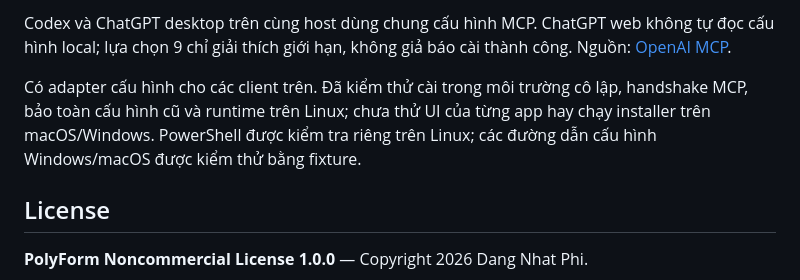
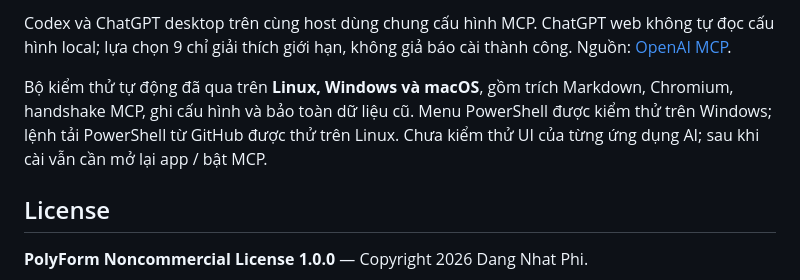
Before and after one commit to dangnhatphi001-vibe-AI/PhantomScrape-Local, a Markdown page: README.md, the part around one of its changes. Rendered like a GitHub page.

Commit message:
docs: show successful cross-platform checks [skip ci]

```diff
--- a/README.md
+++ b/README.md
@@ -76,10 +77,10 @@ Codex và ChatGPT desktop trên cùng host dùng chung cấu hình MCP. ChatGPT
 không tự đọc cấu hình local; lựa chọn 9 chỉ giải thích giới hạn, không giả báo cài thành công.
 Nguồn: [OpenAI MCP](https://learn.chatgpt.com/docs/extend/mcp?surface=cli).
 
-Có adapter cấu hình cho các client trên. Đã kiểm thử cài trong môi trường cô lập,
-handshake MCP, bảo toàn cấu hình cũ và runtime trên Linux; chưa thử UI của từng app
-hay chạy installer trên macOS/Windows. PowerShell được kiểm tra riêng trên Linux;
-các đường dẫn cấu hình Windows/macOS được kiểm thử bằng fixture.
+Bộ kiểm thử tự động đã qua trên **Linux, Windows và macOS**, gồm trích Markdown,
+Chromium, handshake MCP, ghi cấu hình và bảo toàn dữ liệu cũ. Menu PowerShell
+được kiểm thử trên Windows; lệnh tải PowerShell từ GitHub được thử trên Linux.
+Chưa kiểm thử UI của từng ứng dụng AI; sau khi cài vẫn cần mở lại app / bật MCP.
 
 ## License
 
```
Also changed, not shown: other parts of README.md (+1 -0 lines).
